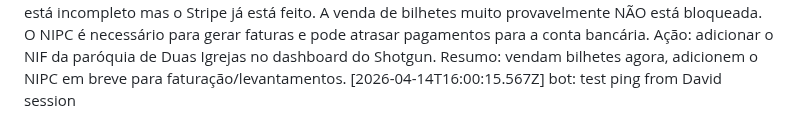
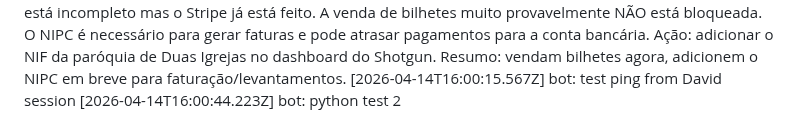
Before and after one commit to LiminalConsulting/BeatNonStop, a Markdown page: data/transcript.md, the part around the change. GitHub-like rendering.

Commit message:
transcript: bot reply

```diff
--- a/data/transcript.md
+++ b/data/transcript.md
@@ -283,3 +283,4 @@ is this interfering with our ability to launch the ticket sale? or is it only ab
 [2026-04-14T16:15:00Z] bot: 🇬🇧 Shotgun NIPC issue — the NIPC (NIF) is incomplete but Organization info (Stripe) is done. Ticket sales most likely NOT blocked — Stripe handles payments independently. The NIPC is required for generating invoices and may delay payouts to your bank account. Action: add the Duas Igrejas parish NIF in the Shotgun dashboard under "Add NIPC". Bottom line: sell tickets now, add NIPC soon for invoicing/payouts.
 🇵🇹 O NIPC está incompleto mas o Stripe já está feito. A venda de bilhetes muito provavelmente NÃO está bloqueada. O NIPC é necessário para gerar faturas e pode atrasar pagamentos para a conta bancária. Ação: adicionar o NIF da paróquia de Duas Igrejas no dashboard do Shotgun. Resumo: vendam bilhetes agora, adicionem o NIPC em breve para faturação/levantamentos.
 [2026-04-14T16:00:15.567Z] bot: test ping from David session
+[2026-04-14T16:00:44.223Z] bot: python test 2
```
